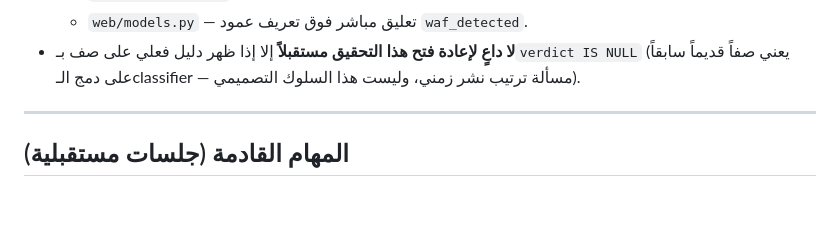
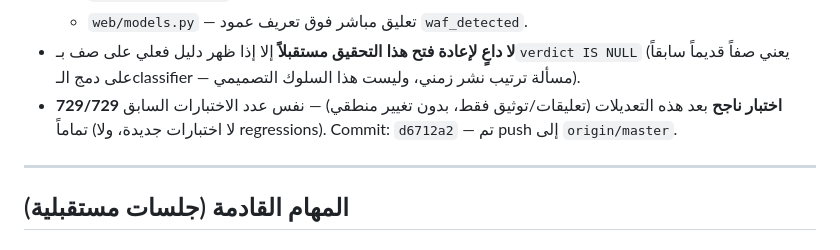
Before and after one commit to OptisecDev/optisec-recon-pro, a Markdown page: SESSION.md, the part around the change. Rendered like a GitHub page; blank space fills up the shorter version.

Commit message:
docs: record full test suite verification for waf_detected docs commit
729/729 passed after d6712a2 (docs-only, no logic changes) — same count
as before, confirming no regressions.

Co-Authored-By: Claude Sonnet 5 <noreply@anthropic.com>

```diff
--- a/SESSION.md
+++ b/SESSION.md
@@ -555,6 +555,9 @@ NULL؟" في 2026-07-04 أعلاه) — الخلاصة النهائية الثا
 - **لا داعٍ لإعادة فتح هذا التحقيق مستقبلاً** إلا إذا ظهر دليل فعلي على صف
   بـ`verdict IS NULL` (يعني صفاً قديماً سابقاً على دمج الـclassifier — مسألة
   ترتيب نشر زمني، وليست هذا السلوك التصميمي).
+- **729/729 اختبار ناجح** بعد هذه التعديلات (تعليقات/توثيق فقط، بدون تغيير
+  منطقي) — نفس عدد الاختبارات السابق تماماً (لا اختبارات جديدة، ولا regressions).
+  Commit: `d6712a2` — تم push إلى `origin/master`.
 
 ---
 
```
